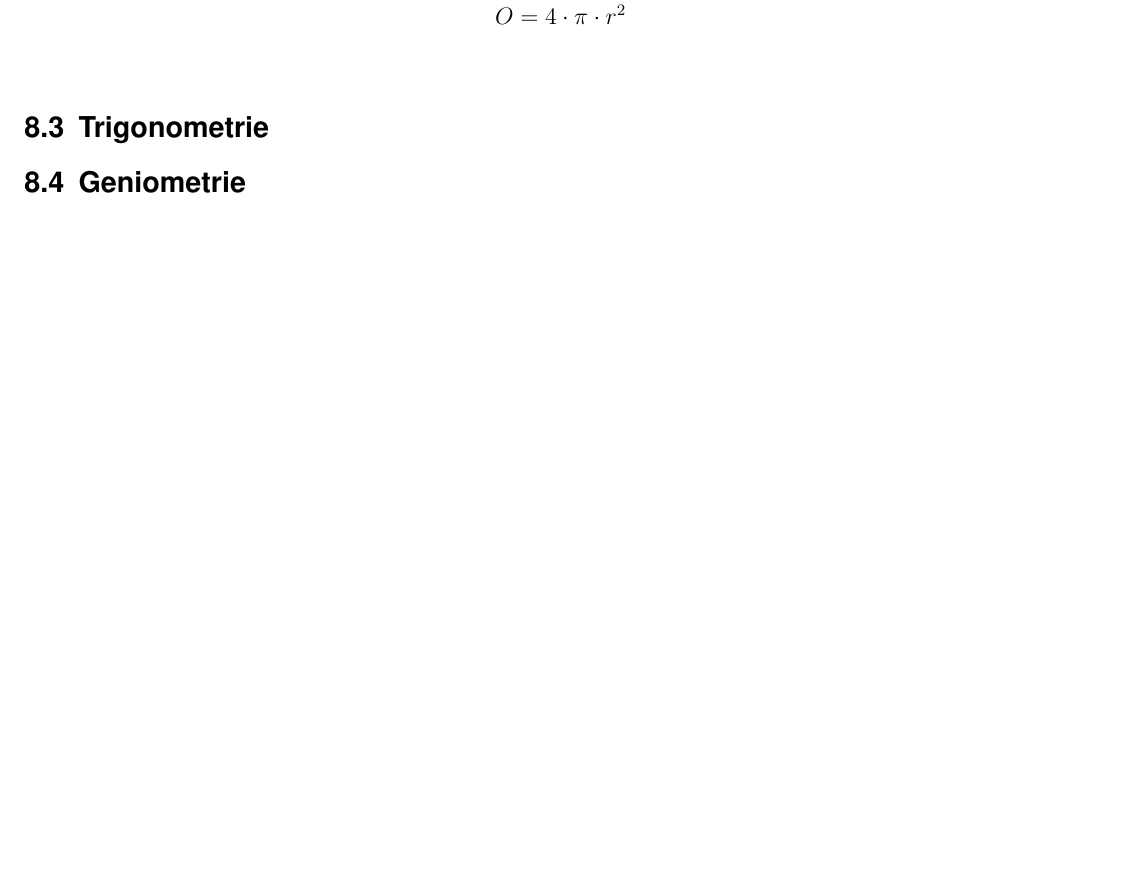
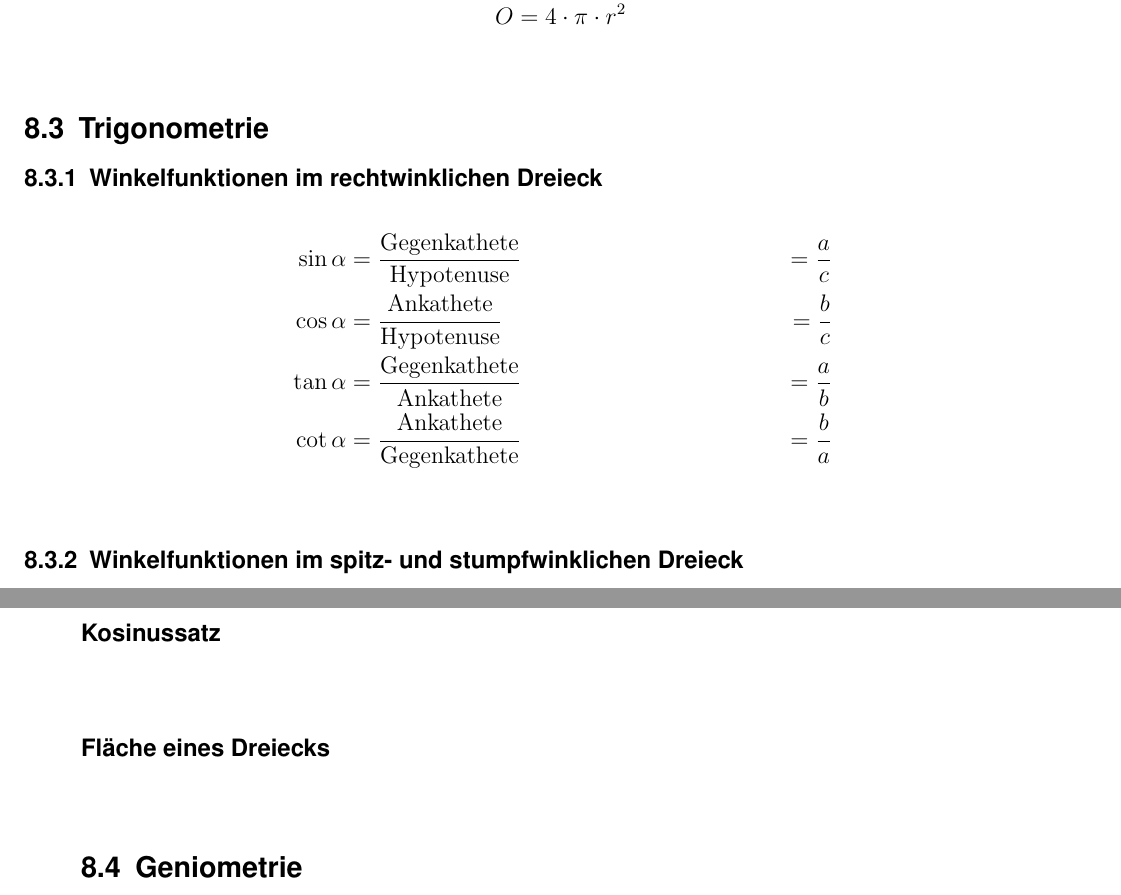
Before and after one commit to codirk/difo, a LaTeX document (FORMELSAMMLUNG.tex, which reads sections/08_Geometrie.tex): part of page 13 of 14 before the commit and two parts of pages 13 and 14 of 15 after it, the two joined at a grey line, cut so that both start at the same text, the shorter picture padded with empty space. Compiled offline with pdfLaTeX.

Commit message:
winkelfunktionen

```diff
--- a/sections/08_Geometrie.tex
+++ b/sections/08_Geometrie.tex
@@ -120,3 +120,13 @@ Entsprechende Abschnitte auf den Parallelen stehen im gleichen Verhältnis.
 \end{align*}
 
 \subsection{Trigonometrie}
+\subsubsection{Winkelfunktionen im rechtwinklichen Dreieck}
+%TODO picture
+\begin{align*}
+    \sin \alpha &= \frac{\textrm{Gegenkathete}}{\textrm{Hypotenuse}}  &= \frac{a}{c} \\
+    \cos \alpha &= \frac{\textrm{Ankathete}}{\textrm{Hypotenuse}}     &= \frac{b}{c} \\
+    \tan \alpha &= \frac{\textrm{Gegenkathete}}{\textrm{Ankathete}}   &= \frac{a}{b} \\
+    \cot \alpha &= \frac{\textrm{Ankathete}}{\textrm{Gegenkathete}}   & = \frac{b}{a} \\
+\end{align*}
+
+\subsubsection{Winkelfunktionen im spitz- und stumpfwinklichen Dreieck}
@@ -123 +142,10 @@ Entsprechende Abschnitte auf den Parallelen stehen im gleichen Verhältnis.
+\paragraph{Kosinussatz}
+\begin{align*}
+\end{align*}
+
+\paragraph{Fläche eines Dreiecks}
+\begin{align*}
+\end{align*}
+
+
 \subsection{Geniometrie}
```
Also changed, not shown: sections/08_Geometrie.tex (9 more changed lines).
